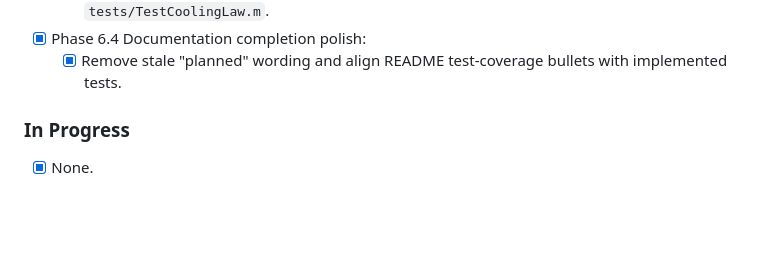
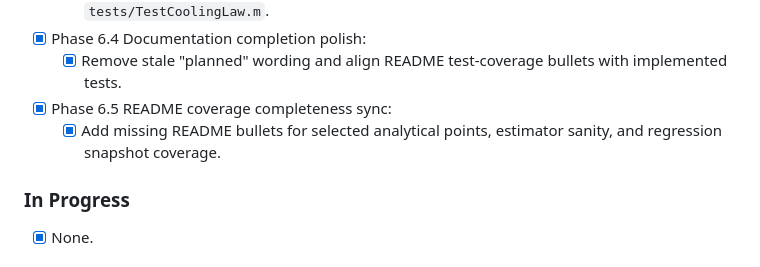
Before and after one commit to Ramin-Developer/Cooling-Law, a Markdown page: UPGRADE_PLAN.md, the part around the change. Rendered like a GitHub page; blank space fills up the shorter version.

Commit message:
docs: sync plan with README coverage completeness update

```diff
--- a/UPGRADE_PLAN.md
+++ b/UPGRADE_PLAN.md
@@ -43,6 +43,8 @@ All planned modernization phases and follow-up tasks in this document are comple
   - [x] Add summary-field and summary final-value consistency assertions in `tests/TestCoolingLaw.m`.
 - [x] Phase 6.4 Documentation completion polish:
   - [x] Remove stale "planned" wording and align README test-coverage bullets with implemented tests.
+- [x] Phase 6.5 README coverage completeness sync:
+  - [x] Add missing README bullets for selected analytical points, estimator sanity, and regression snapshot coverage.
 
 ### In Progress
 - [x] None.
```
